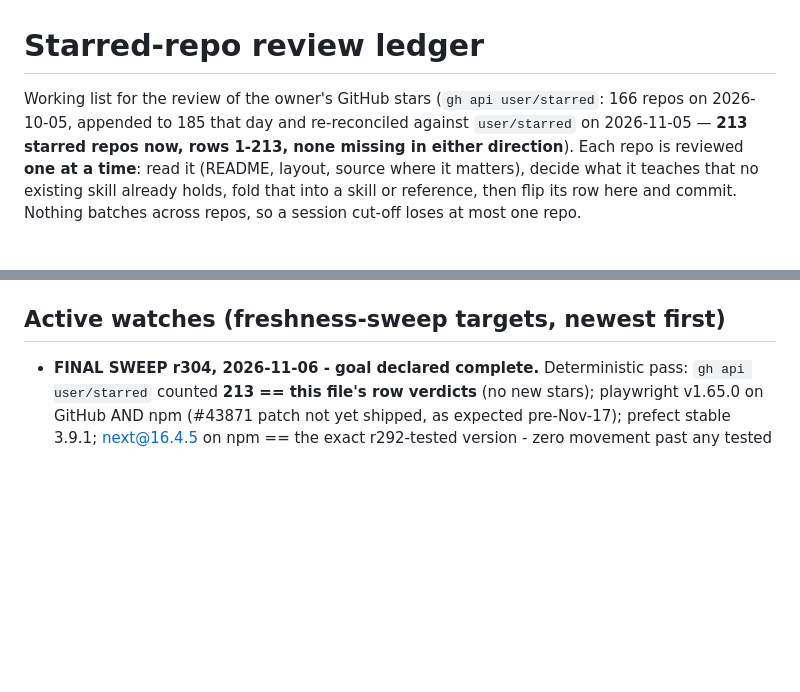
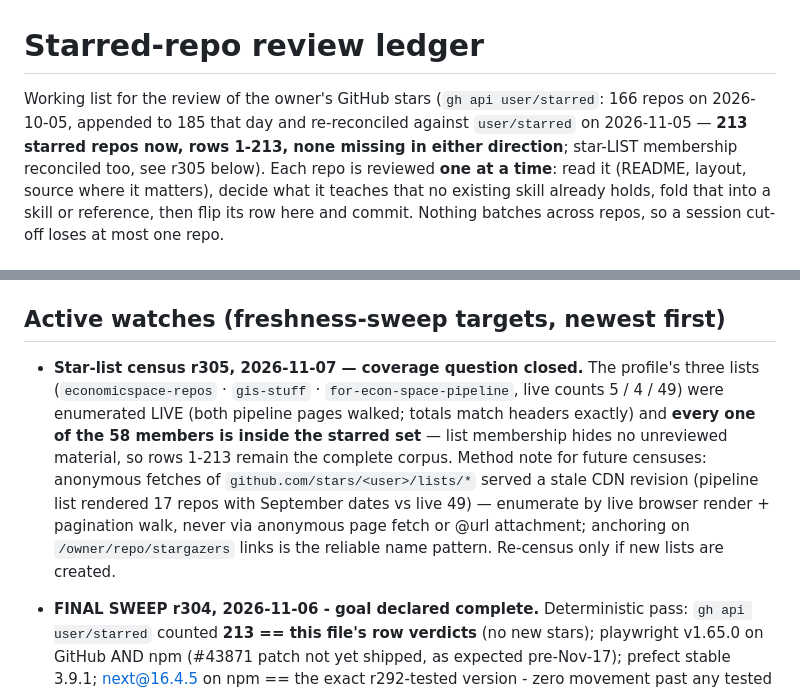
Before and after one commit to loggger101/Hermes_Skills, a Markdown page: docs/starred-repos-ledger.md, 2 parts joined by grey strips. GitHub-like rendering; blank space fills up the shorter version.

Commit message:
round-305: star-list census closes the coverage question — all 58 live-rendered list members are inside the starred set; stale-CDN method note banked

```diff
--- a/docs/starred-repos-ledger.md
+++ b/docs/starred-repos-ledger.md
@@ -1,6 +1,6 @@
 # Starred-repo review ledger
 
-Working list for the review of the owner's GitHub stars (`gh api user/starred`: 166 repos on 2026-10-05, appended to 185 that day and re-reconciled against `user/starred` on 2026-11-05 — **213 starred repos now, rows 1-213, none missing in either direction**).
+Working list for the review of the owner's GitHub stars (`gh api user/starred`: 166 repos on 2026-10-05, appended to 185 that day and re-reconciled against `user/starred` on 2026-11-05 — **213 starred repos now, rows 1-213, none missing in either direction**; star-LIST membership reconciled too, see r305 below).
 Each repo is reviewed **one at a time**: read it (README, layout, source where it matters), decide what
 it teaches that no existing skill already holds, fold that into a skill or reference, then flip its
 row here and commit. Nothing batches across repos, so a session cut-off loses at most one repo.
@@ -50,6 +50,7 @@ Round-258 note (2026-11-04): `gh api user/starred` now returns **213** stars. Al
 
 ## Active watches (freshness-sweep targets, newest first)
 
+- **Star-list census r305, 2026-11-07 — coverage question closed.** The profile's three lists (`economicspace-repos` · `gis-stuff` · `for-econ-space-pipeline`, live counts 5 / 4 / 49) were enumerated LIVE (both pipeline pages walked; totals match headers exactly) and **every one of the 58 members is inside the starred set** — list membership hides no unreviewed material, so rows 1-213 remain the complete corpus. Method note for future censuses: anonymous fetches of `github.com/stars/<user>/lists/*` served a stale CDN revision (pipeline list rendered 17 repos with September dates vs live 49) — enumerate by live browser render + pagination walk, never via anonymous page fetch or @url attachment; anchoring on `/owner/repo/stargazers` links is the reliable name pattern. Re-census only if new lists are created.
 - **FINAL SWEEP r304, 2026-11-06 - goal declared complete.** Deterministic pass: `gh api user/starred` counted **213 == this file's row verdicts** (no new stars); playwright v1.65.0 on GitHub AND npm (#43871 patch not yet shipped, as expected pre-Nov-17); prefect stable 3.9.1; next@16.4.5 on npm == the exact r292-tested version - zero movement past any tested pin. Extraction work (all 213 rows -> skills/references/knowledge, rounds ~r249-r304) is finished and verified; this watch block stays valid for whoever picks up the Nov-17 item below.
 
 - **2026-11-17 - Chrome 158 stable / Playwright HTTPS-First patch deadline** (#43871): maintainer promised a fix release before this date. Sweep: if v1.65.x or v1.64.2 shipped, stamp the playwright RESOLVED line (its r300/r302 addenda hold what to check - HttpsUpgrades/HttpsFirstBalancedMode behavior for `http://` scraping + inert-dialog aria change).
```
